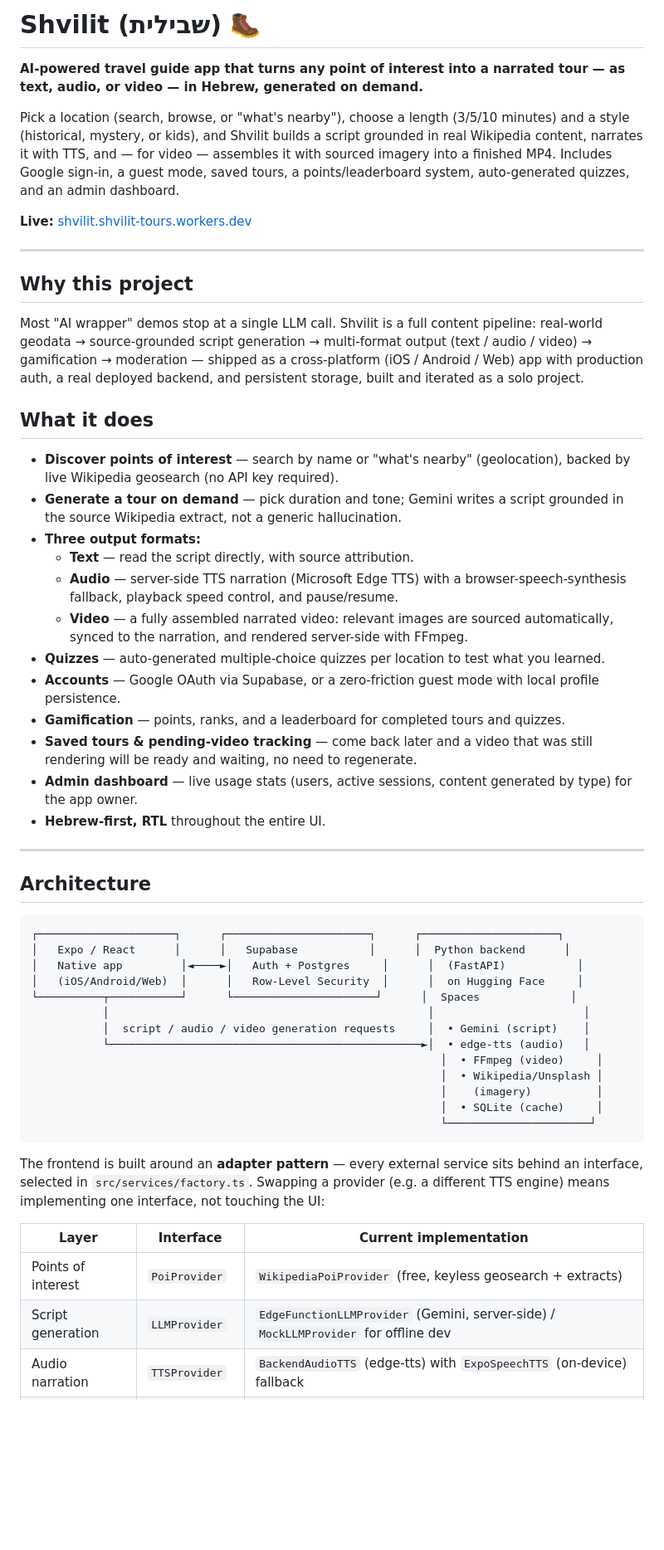
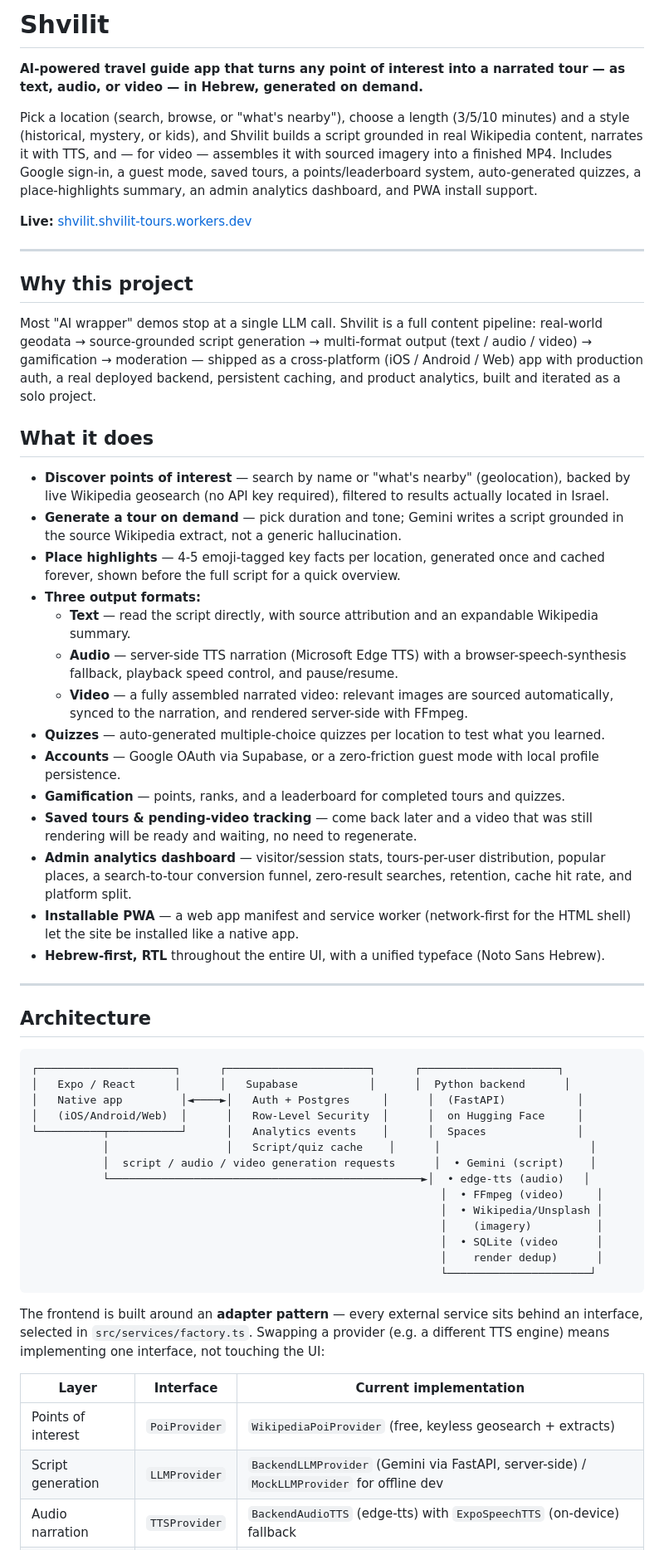
Before and after one commit to Matanelevavi/shvilit, a Markdown page: README.md, the part around one of its changes. Shown at 83% size. Drawn GitHub-style; blank space fills up the shorter version.

````diff
--- a/README.md
+++ b/README.md
@@ -1,8 +1,8 @@
-# Shvilit (שבילית) 🥾
+# Shvilit
 
 **AI-powered travel guide app that turns any point of interest into a narrated tour — as text, audio, or video — in Hebrew, generated on demand.**
 
-Pick a location (search, browse, or "what's nearby"), choose a length (3/5/10 minutes) and a style (historical, mystery, or kids), and Shvilit builds a script grounded in real Wikipedia content, narrates it with TTS, and — for video — assembles it with sourced imagery into a finished MP4. Includes Google sign-in, a guest mode, saved tours, a points/leaderboard system, auto-generated quizzes, and an admin dashboard.
+Pick a location (search, browse, or "what's nearby"), choose a length (3/5/10 minutes) and a style (historical, mystery, or kids), and Shvilit builds a script grounded in real Wikipedia content, narrates it with TTS, and — for video — assembles it with sourced imagery into a finished MP4. Includes Google sign-in, a guest mode, saved tours, a points/leaderboard system, auto-generated quizzes, a place-highlights summary, an admin analytics dashboard, and PWA install support.
 
 **Live:** [shvilit.shvilit-tours.workers.dev](https://shvilit.shvilit-tours.workers.dev)
 
@@ -10,22 +10,24 @@ Pick a location (search, browse, or "what's nearby"), choose a length (3/5/10 mi
 
 ## Why this project
 
-Most "AI wrapper" demos stop at a single LLM call. Shvilit is a full content pipeline: real-world geodata → source-grounded script generation → multi-format output (text / audio / video) → gamification → moderation — shipped as a cross-platform (iOS / Android / Web) app with production auth, a real deployed backend, and persistent storage, built and iterated as a solo project.
+Most "AI wrapper" demos stop at a single LLM call. Shvilit is a full content pipeline: real-world geodata → source-grounded script generation → multi-format output (text / audio / video) → gamification → moderation — shipped as a cross-platform (iOS / Android / Web) app with production auth, a real deployed backend, persistent caching, and product analytics, built and iterated as a solo project.
 
 ## What it does
 
-- **Discover points of interest** — search by name or "what's nearby" (geolocation), backed by live Wikipedia geosearch (no API key required).
+- **Discover points of interest** — search by name or "what's nearby" (geolocation), backed by live Wikipedia geosearch (no API key required), filtered to results actually located in Israel.
 - **Generate a tour on demand** — pick duration and tone; Gemini writes a script grounded in the source Wikipedia extract, not a generic hallucination.
+- **Place highlights** — 4-5 emoji-tagged key facts per location, generated once and cached forever, shown before the full script for a quick overview.
 - **Three output formats:**
-  - **Text** — read the script directly, with source attribution.
+  - **Text** — read the script directly, with source attribution and an expandable Wikipedia summary.
   - **Audio** — server-side TTS narration (Microsoft Edge TTS) with a browser-speech-synthesis fallback, playback speed control, and pause/resume.
   - **Video** — a fully assembled narrated video: relevant images are sourced automatically, synced to the narration, and rendered server-side with FFmpeg.
 - **Quizzes** — auto-generated multiple-choice quizzes per location to test what you learned.
 - **Accounts** — Google OAuth via Supabase, or a zero-friction guest mode with local profile persistence.
 - **Gamification** — points, ranks, and a leaderboard for completed tours and quizzes.
 - **Saved tours & pending-video tracking** — come back later and a video that was still rendering will be ready and waiting, no need to regenerate.
-- **Admin dashboard** — live usage stats (users, active sessions, content generated by type) for the app owner.
-- **Hebrew-first, RTL** throughout the entire UI.
+- **Admin analytics dashboard** — visitor/session stats, tours-per-user distribution, popular places, a search-to-tour conversion funnel, zero-result searches, retention, cache hit rate, and platform split.
+- **Installable PWA** — a web app manifest and service worker (network-first for the HTML shell) let the site be installed like a native app.
+- **Hebrew-first, RTL** throughout the entire UI, with a unified typeface (Noto Sans Hebrew).
 
 ---
 
@@ -36,14 +38,15 @@ Most "AI wrapper" demos stop at a single LLM call. Shvilit is a full content pip
 │   Expo / React      │      │   Supabase           │      │  Python backend      │
 │   Native app         │◄────►│   Auth + Postgres     │      │  (FastAPI)           │
 │   (iOS/Android/Web)  │      │   Row-Level Security  │      │  on Hugging Face     │
-└──────────┬───────────┘      └──────────────────────┘      │  Spaces              │
-           │                                                 │                       │
-           │  script / audio / video generation requests     │  • Gemini (script)    │
+└──────────┬───────────┘      │   Analytics events    │      │  Spaces              │
+           │                  │   Script/quiz cache    │      │                       │
+           │  script / audio / video generation requests      │  • Gemini (script)    │
            └────────────────────────────────────────────────►│  • edge-tts (audio)   │
                                                                │  • FFmpeg (video)     │
                                                                │  • Wikipedia/Unsplash │
                                                                │    (imagery)          │
-                                                               │  • SQLite (cache)     │
+                                                               │  • SQLite (video      │
+                                                               │    render dedup)      │
                                                                └──────────────────────┘
 ```
 
@@ -52,6 +55,6 @@ The frontend is built around an **adapter pattern** — every external service s
 | Layer | Interface | Current implementation |
 |---|---|---|
 | Points of interest | `PoiProvider` | `WikipediaPoiProvider` (free, keyless geosearch + extracts) |
-| Script generation | `LLMProvider` | `EdgeFunctionLLMProvider` (Gemini, server-side) / `MockLLMProvider` for offline dev |
+| Script generation | `LLMProvider` | `BackendLLMProvider` (Gemini via FastAPI, server-side) / `MockLLMProvider` for offline dev |
 | Audio narration | `TTSProvider` | `BackendAudioTTS` (edge-tts) with `ExpoSpeechTTS` (on-device) fallback |
 | Video generation | — | FastAPI backend: script → images → TTS → FFmpeg render |
````
Also changed, not shown: other parts of README.md (+25 -27 lines).
